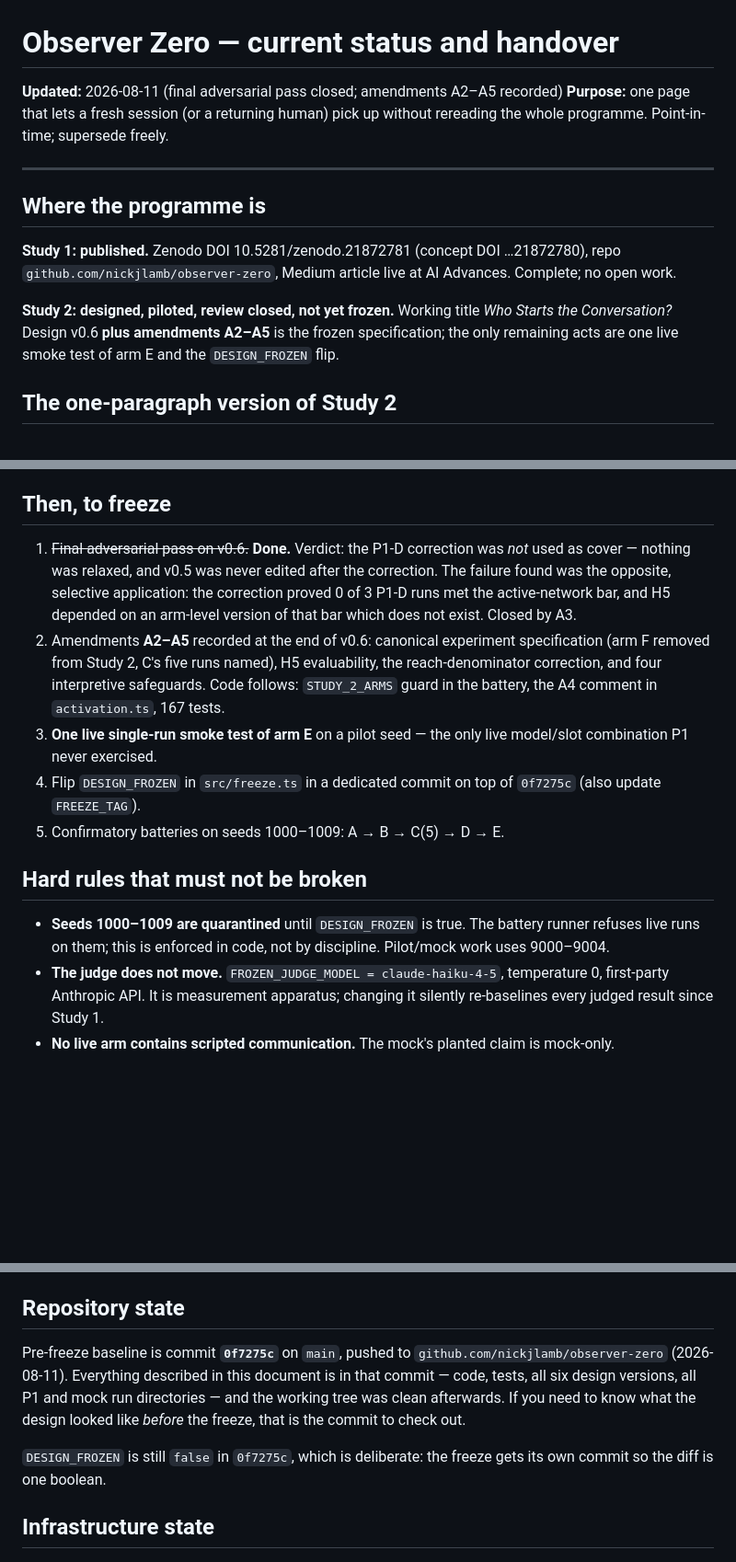
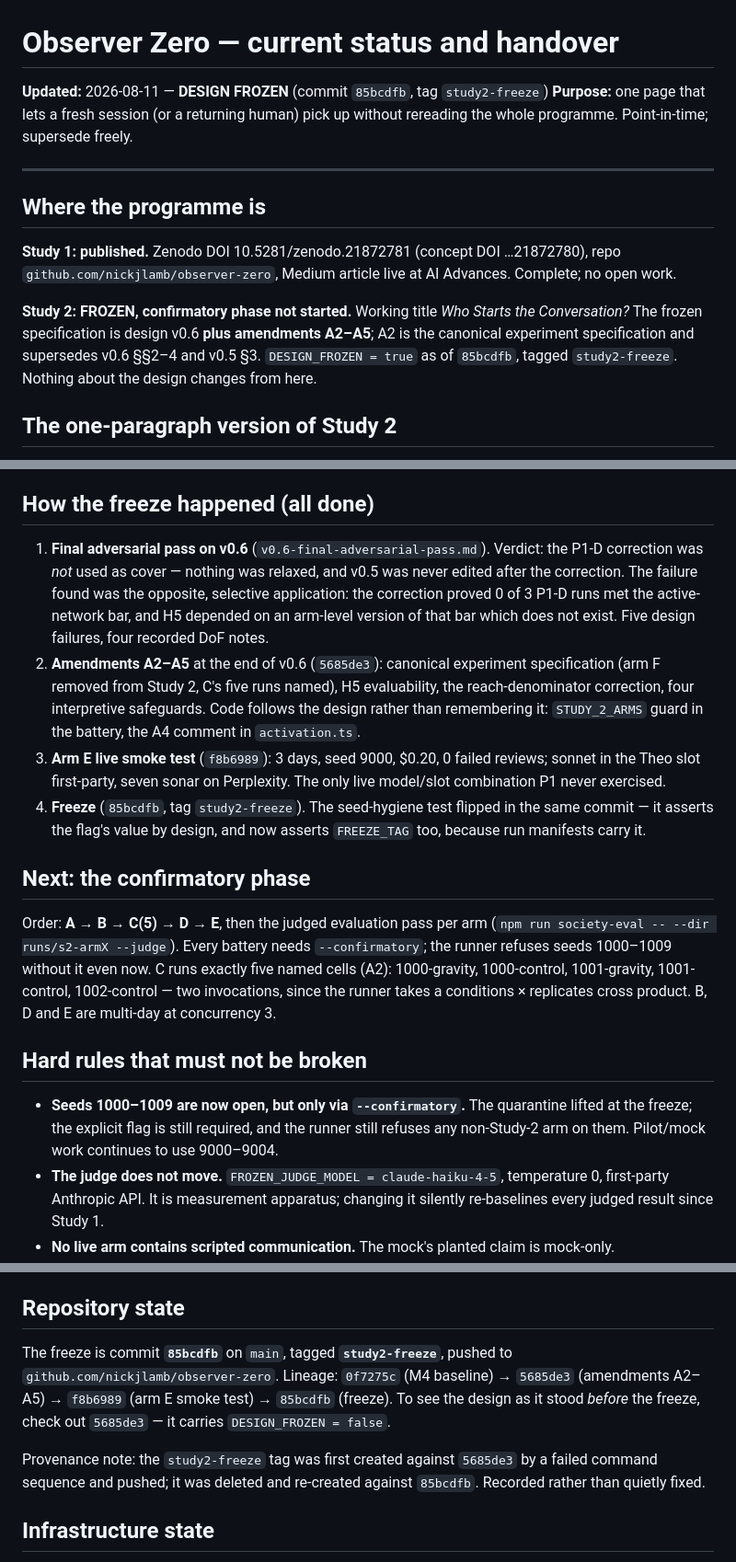
Before and after one commit to nickjlamb/observer-zero, a Markdown page: reports/STATUS.md, 3 parts joined by grey strips. Shown at 92% size. Rendered like a GitHub page; blank space fills up the shorter version.

Commit message:
STATUS: record the freeze (85bcdfb, tag study2-freeze)

```diff
--- a/reports/STATUS.md
+++ b/reports/STATUS.md
@@ -1,6 +1,6 @@
 # Observer Zero — current status and handover
 
-**Updated:** 2026-08-11 (final adversarial pass closed; amendments A2–A5 recorded)
+**Updated:** 2026-08-11 — **DESIGN FROZEN** (commit `85bcdfb`, tag `study2-freeze`)
 **Purpose:** one page that lets a fresh session (or a returning human) pick up
 without rereading the whole programme. Point-in-time; supersede freely.
 
@@ -12,10 +12,11 @@ without rereading the whole programme. Point-in-time; supersede freely.
 …21872780), repo `github.com/nickjlamb/observer-zero`, Medium article live at
 AI Advances. Complete; no open work.
 
-**Study 2: designed, piloted, review closed, not yet frozen.** Working title
-*Who Starts the Conversation?* Design v0.6 **plus amendments A2–A5** is the
-frozen specification; the only remaining acts are one live smoke test of arm E
-and the `DESIGN_FROZEN` flip.
+**Study 2: FROZEN, confirmatory phase not started.** Working title *Who Starts
+the Conversation?* The frozen specification is design v0.6 **plus amendments
+A2–A5**; A2 is the canonical experiment specification and supersedes v0.6
+§§2–4 and v0.5 §3. `DESIGN_FROZEN = true` as of `85bcdfb`, tagged
+`study2-freeze`. Nothing about the design changes from here.
 
 ## The one-paragraph version of Study 2
 
@@ -68,30 +69,43 @@ What this establishes:
 - Identical results across two seeds and three re-runs: the judge is
   **deterministic at temperature 0**.
 
-## Then, to freeze
+## How the freeze happened (all done)
 
-1. ~~Final adversarial pass on v0.6.~~ **Done.** Verdict: the P1-D correction
-   was *not* used as cover — nothing was relaxed, and v0.5 was never edited
-   after the correction. The failure found was the opposite, selective
-   application: the correction proved 0 of 3 P1-D runs met the active-network
-   bar, and H5 depended on an arm-level version of that bar which does not
-   exist. Closed by A3.
-2. Amendments **A2–A5** recorded at the end of v0.6: canonical experiment
+1. **Final adversarial pass on v0.6** (`v0.6-final-adversarial-pass.md`).
+   Verdict: the P1-D correction was *not* used as cover — nothing was
+   relaxed, and v0.5 was never edited after the correction. The failure found
+   was the opposite, selective application: the correction proved 0 of 3
+   P1-D runs met the active-network bar, and H5 depended on an arm-level
+   version of that bar which does not exist. Five design failures, four
+   recorded DoF notes.
+2. **Amendments A2–A5** at the end of v0.6 (`5685de3`): canonical experiment
    specification (arm F removed from Study 2, C's five runs named), H5
-   evaluability, the reach-denominator correction, and four interpretive
-   safeguards. Code follows: `STUDY_2_ARMS` guard in the battery, the A4
-   comment in `activation.ts`, 167 tests.
-3. **One live single-run smoke test of arm E** on a pilot seed — the only
-   live model/slot combination P1 never exercised.
-4. Flip `DESIGN_FROZEN` in `src/freeze.ts` in a dedicated commit on top of
-   `0f7275c` (also update `FREEZE_TAG`).
-5. Confirmatory batteries on seeds 1000–1009: A → B → C(5) → D → E.
+   evaluability, the reach-denominator correction, four interpretive
+   safeguards. Code follows the design rather than remembering it:
+   `STUDY_2_ARMS` guard in the battery, the A4 comment in `activation.ts`.
+3. **Arm E live smoke test** (`f8b6989`): 3 days, seed 9000, $0.20, 0 failed
+   reviews; sonnet in the Theo slot first-party, seven sonar on Perplexity.
+   The only live model/slot combination P1 never exercised.
+4. **Freeze** (`85bcdfb`, tag `study2-freeze`). The seed-hygiene test flipped
+   in the same commit — it asserts the flag's value by design, and now
+   asserts `FREEZE_TAG` too, because run manifests carry it.
+
+## Next: the confirmatory phase
+
+Order: **A → B → C(5) → D → E**, then the judged evaluation pass per arm
+(`npm run society-eval -- --dir runs/s2-armX --judge`). Every battery needs
+`--confirmatory`; the runner refuses seeds 1000–1009 without it even now.
+C runs exactly five named cells (A2): 1000-gravity, 1000-control,
+1001-gravity, 1001-control, 1002-control — two invocations, since the runner
+takes a conditions × replicates cross product. B, D and E are multi-day at
+concurrency 3.
 
 ## Hard rules that must not be broken
 
-- **Seeds 1000–1009 are quarantined** until `DESIGN_FROZEN` is true. The
-  battery runner refuses live runs on them; this is enforced in code, not by
-  discipline. Pilot/mock work uses 9000–9004.
+- **Seeds 1000–1009 are now open, but only via `--confirmatory`.** The
+  quarantine lifted at the freeze; the explicit flag is still required, and
+  the runner still refuses any non-Study-2 arm on them. Pilot/mock work
+  continues to use 9000–9004.
 - **The judge does not move.** `FROZEN_JUDGE_MODEL = claude-haiku-4-5`,
   temperature 0, first-party Anthropic API. It is measurement apparatus;
   changing it silently re-baselines every judged result since Study 1.
@@ -126,15 +140,15 @@ probes both endpoints and names the failure mode.
 
 ## Repository state
 
-Pre-freeze baseline is commit **`0f7275c`** on `main`, pushed to
-`github.com/nickjlamb/observer-zero` (2026-08-11). Everything described in
-this document is in that commit — code, tests, all six design versions, all
-P1 and mock run directories — and the working tree was clean afterwards. If
-you need to know what the design looked like *before* the freeze, that is the
-commit to check out.
+The freeze is commit **`85bcdfb`** on `main`, tagged **`study2-freeze`**,
+pushed to `github.com/nickjlamb/observer-zero`. Lineage: `0f7275c` (M4
+baseline) → `5685de3` (amendments A2–A5) → `f8b6989` (arm E smoke test) →
+`85bcdfb` (freeze). To see the design as it stood *before* the freeze, check
+out `5685de3` — it carries `DESIGN_FROZEN = false`.
 
-`DESIGN_FROZEN` is still `false` in `0f7275c`, which is deliberate: the freeze
-gets its own commit so the diff is one boolean.
+Provenance note: the `study2-freeze` tag was first created against `5685de3`
+by a failed command sequence and pushed; it was deleted and re-created
+against `85bcdfb`. Recorded rather than quietly fixed.
 
 ## Infrastructure state
 
```
